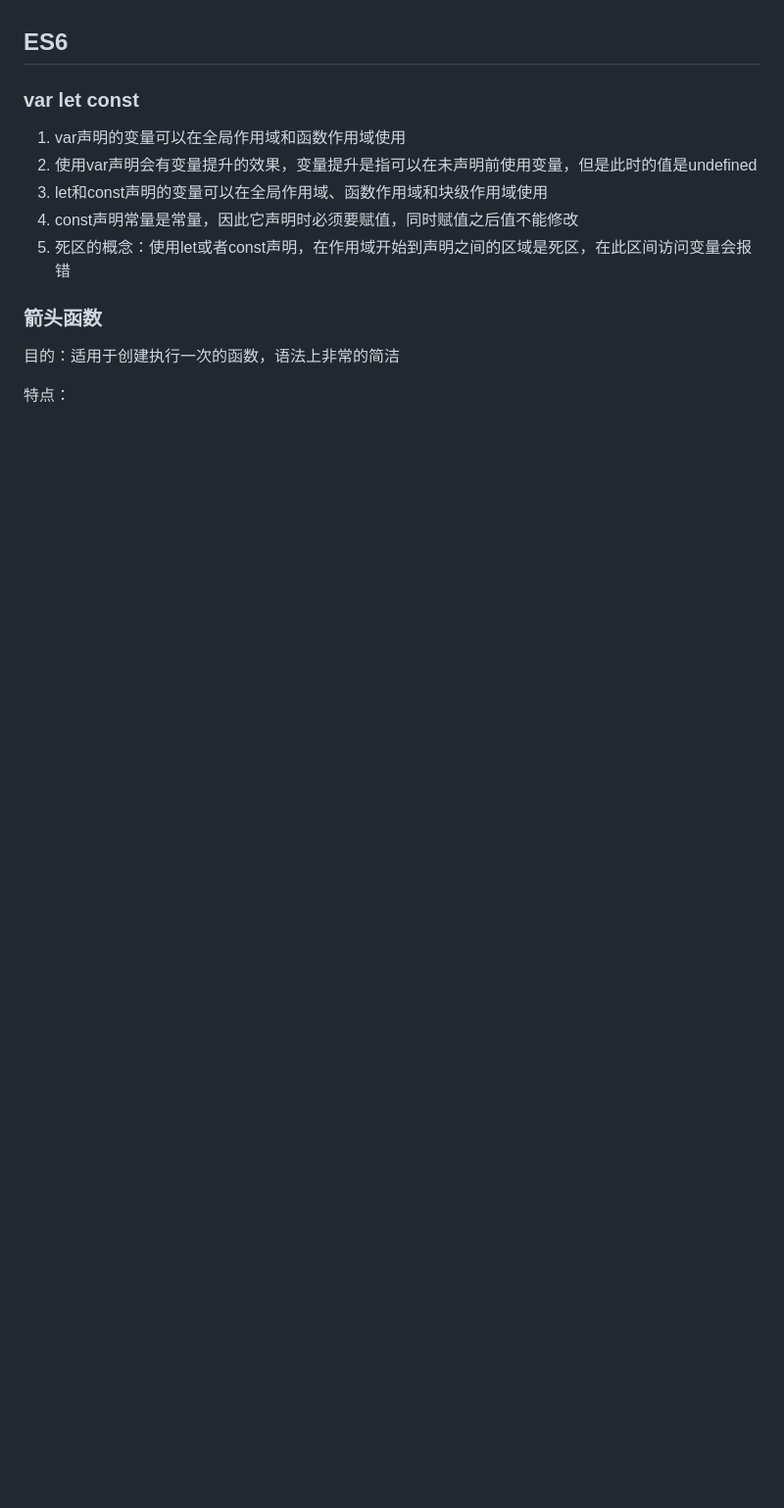
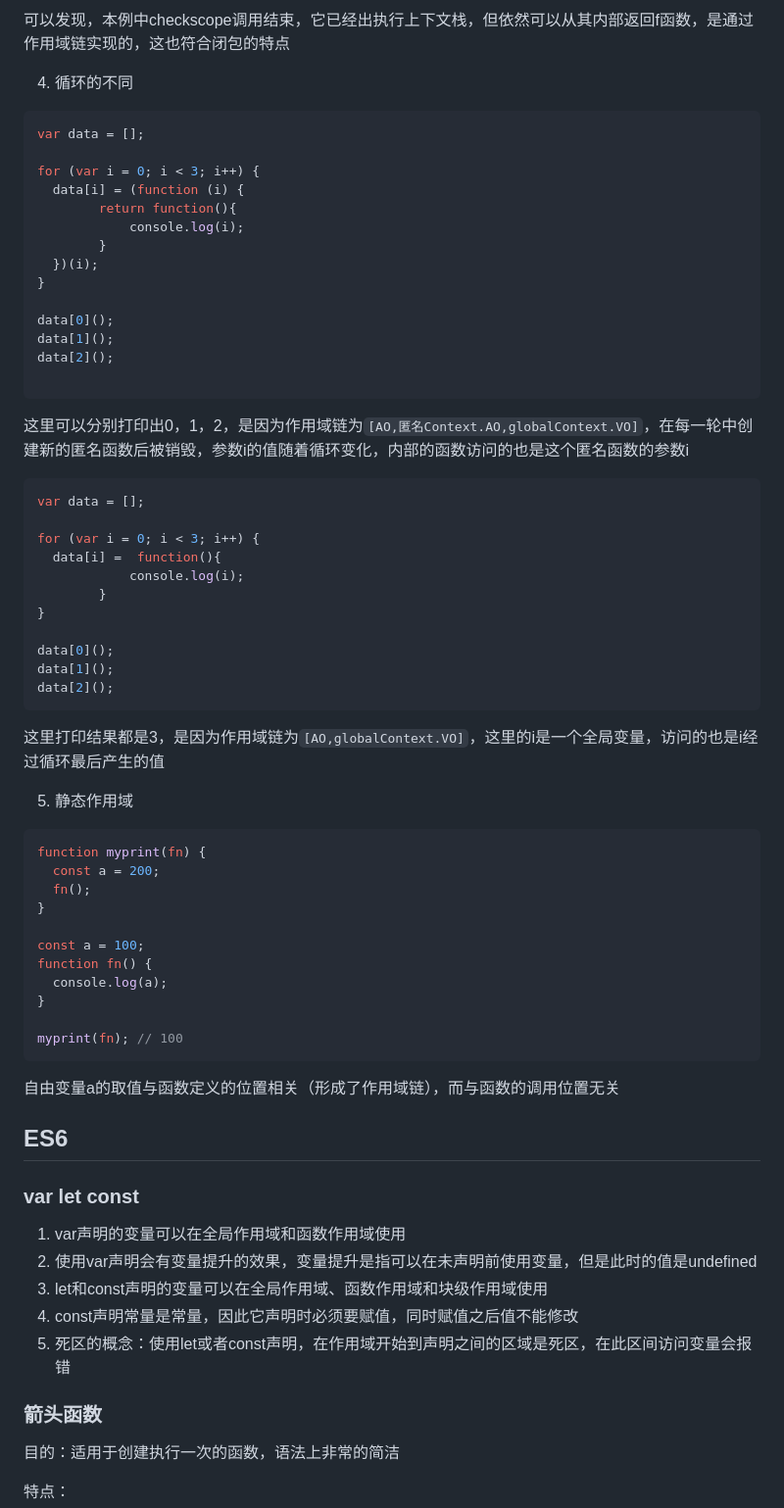
Before and after one commit to PscMint/web_study, a Markdown page: web_basic_notes/web_basic.md, the part around one of its changes. Shown at 98% size. GitHub-like rendering; blank space fills up the shorter version.

````diff
--- a/web_basic_notes/web_basic.md
+++ b/web_basic_notes/web_basic.md
@@ -933,3 +1072,59 @@ reduce作为数组的方法，内部的this指向调用它的数组本身，而
+可以发现，本例中checkscope调用结束，它已经出执行上下文栈，但依然可以从其内部返回f函数，是通过作用域链实现的，这也符合闭包的特点
+
+4. 循环的不同
+
+```js
+var data = [];
+
+for (var i = 0; i < 3; i++) {
+  data[i] = (function (i) {
+        return function(){
+            console.log(i);
+        }
+  })(i);
+}
+
+data[0]();
+data[1]();
+data[2]();
+
+```
+
+这里可以分别打印出0，1，2，是因为作用域链为`[AO,匿名Context.AO,globalContext.VO]`，在每一轮中创建新的匿名函数后被销毁，参数i的值随着循环变化，内部的函数访问的也是这个匿名函数的参数i
+
+```js
+var data = [];
+
+for (var i = 0; i < 3; i++) {
+  data[i] =  function(){
+            console.log(i);
+        }
+}
+
+data[0]();
+data[1]();
+data[2]();
+```
+
+这里打印结果都是3，是因为作用域链为`[AO,globalContext.VO]`，这里的i是一个全局变量，访问的也是i经过循环最后产生的值
+
+5. 静态作用域
+
+```js
+function myprint(fn) {
+  const a = 200;
+  fn();
+}
+
+const a = 100;
+function fn() {
+  console.log(a);
+}
+
+myprint(fn); // 100
+```
+
+自由变量a的取值与函数定义的位置相关（形成了作用域链），而与函数的调用位置无关
 
 ## ES6
 
````
Also changed, not shown: other parts of web_basic_notes/web_basic.md (+139 -0 lines).
